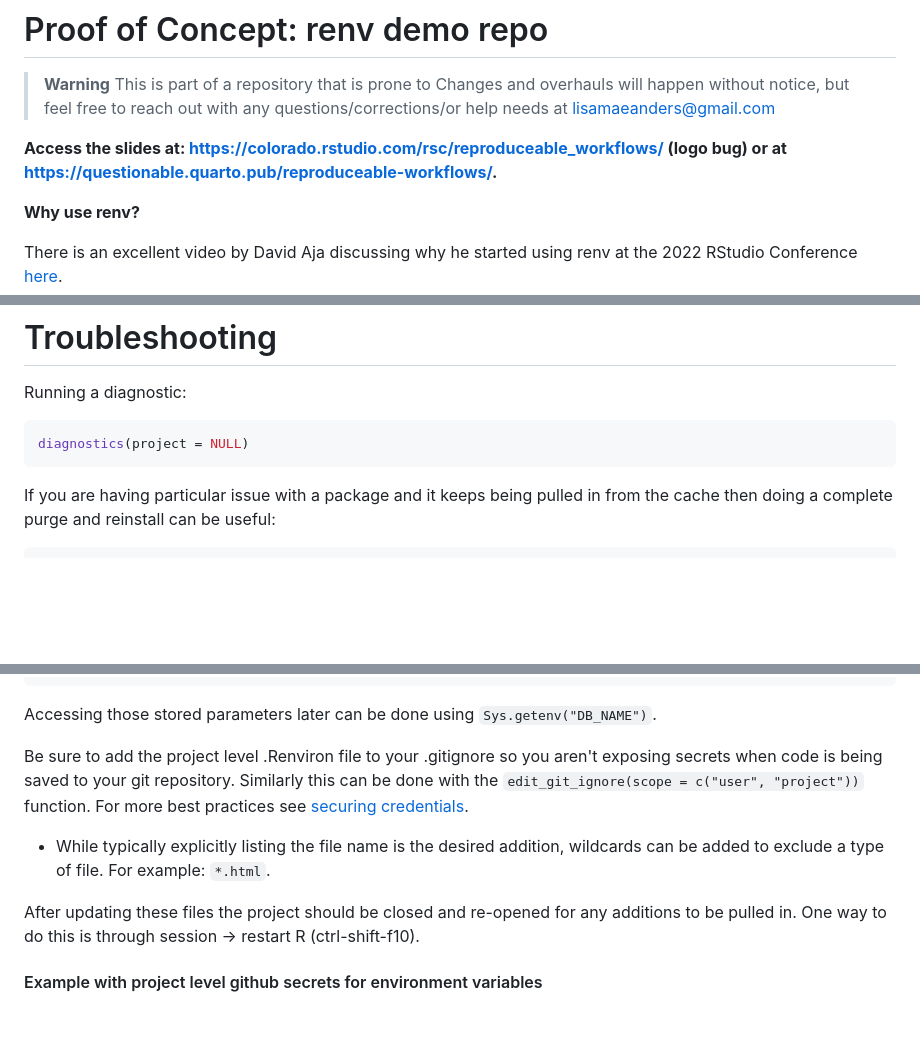
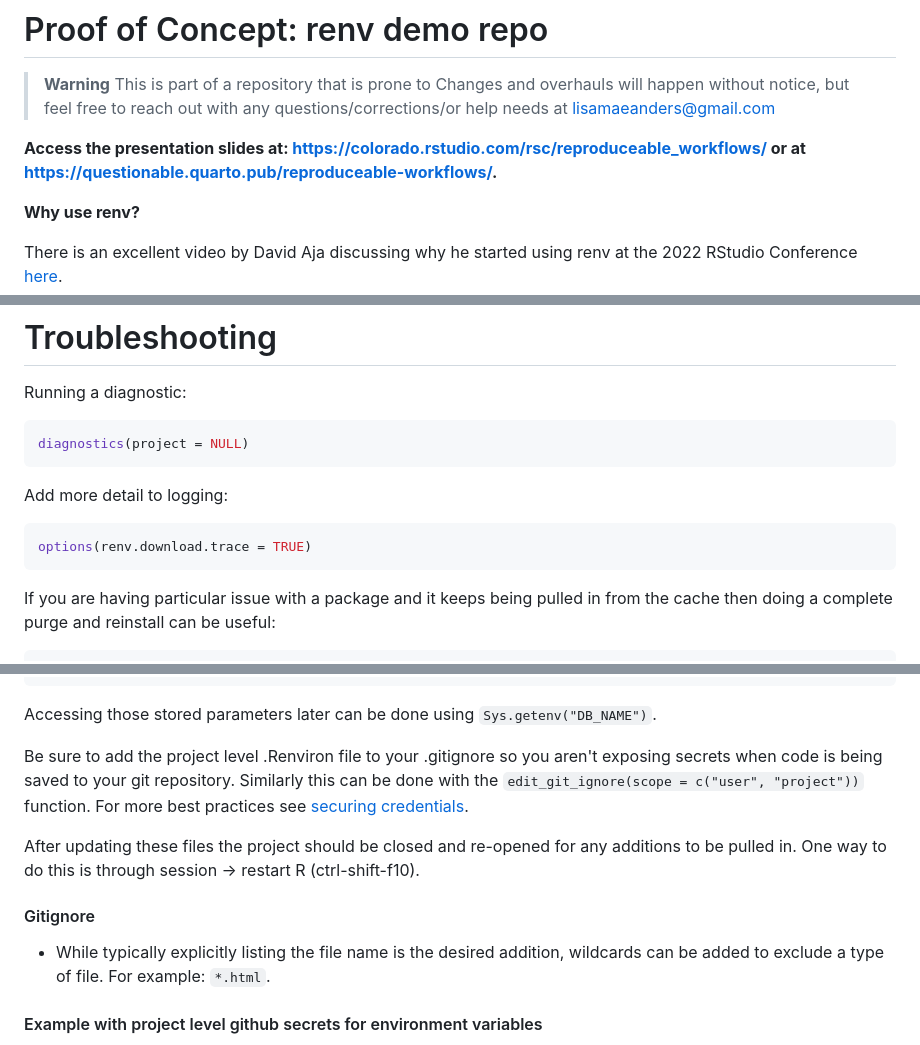
Before and after one commit to leesahanders/demo_renv, a Markdown page: README.md, 3 parts joined by grey strips. GitHub-like rendering; blank space fills up the shorter version.

Commit message:
syncing changes

````diff
--- a/README.md
+++ b/README.md
@@ -3,7 +3,7 @@
 > **Warning**
 > This is part of a repository that is prone to  Changes and overhauls will happen without notice, but feel free to reach out with any questions/corrections/or help needs at lisamaeanders@gmail.com
 
-**Access the slides at: <https://colorado.rstudio.com/rsc/reproduceable_workflows/> (logo bug) or at <https://questionable.quarto.pub/reproduceable-workflows/>.**
+**Access the presentation slides at: <https://colorado.rstudio.com/rsc/reproduceable_workflows/> or at <https://questionable.quarto.pub/reproduceable-workflows/>.**
 
 **Why use renv?**
 
@@ -103,6 +103,12 @@ Running a diagnostic:
 
 ```r
 diagnostics(project = NULL)
+```
+
+Add more detail to logging:
+
+```r
+options(renv.download.trace = TRUE)
 ```
 
 If you are having particular issue with a package and it keeps being pulled in from the cache then doing a complete purge and reinstall can be useful:
@@ -262,9 +268,13 @@ Accessing those stored parameters later can be done using `Sys.getenv("DB_NAME")
 
 Be sure to add the project level .Renviron file to your .gitignore so you aren't exposing secrets when code is being saved to your git repository. Similarly this can be done with the `edit_git_ignore(scope = c("user", "project"))` function. For more best practices see [securing credentials](https://db.rstudio.com/best-practices/managing-credentials).
 
+After updating these files the project should be closed and re-opened for any additions to be pulled in. One way to do this is through session -> restart R (ctrl-shift-f10).
+
+#### Gitignore
+
  - While typically explicitly listing the file name is the desired addition, wildcards can be added to exclude a type of file. For example: `*.html`.
 
-After updating these files the project should be closed and re-opened for any additions to be pulled in. One way to do this is through session -> restart R (ctrl-shift-f10).
+
 
 #### Example with project level github secrets for environment variables
 
````
